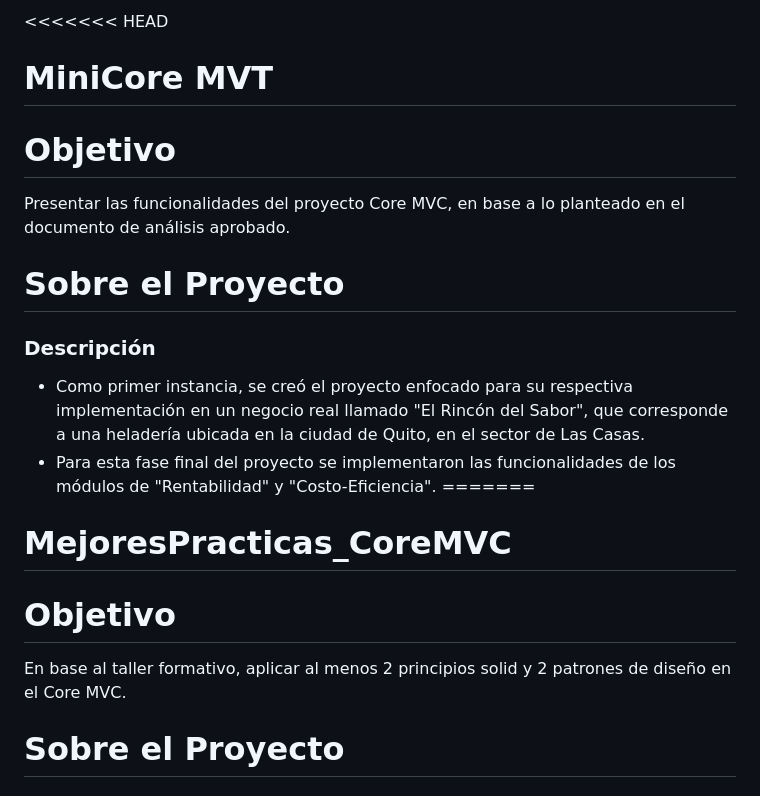
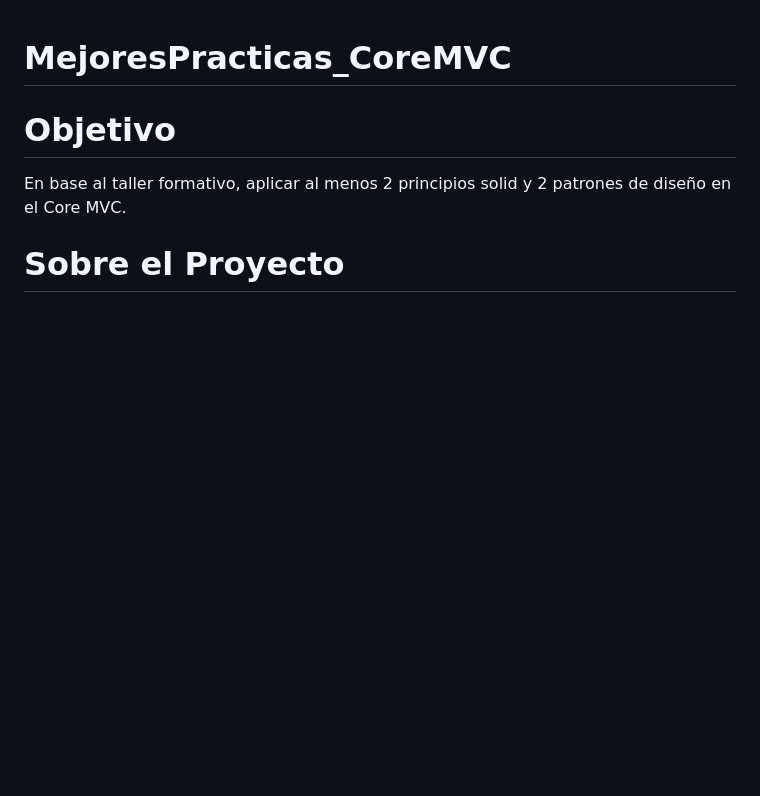
Before and after one commit to DeividN21/MejoresPracticas_CoreMVC, a Markdown page: README.md, the part around one of its changes. Drawn GitHub-style; blank space fills up the shorter version.

```diff
--- a/README.md
+++ b/README.md
@@ -1,15 +1,3 @@
-<<<<<<< HEAD
-# MiniCore MVT
-
-# Objetivo
-Presentar las funcionalidades del proyecto Core MVC, en base a lo planteado en el documento de análisis aprobado.
-
-# Sobre el Proyecto
-### Descripción
-- Como primer instancia, se creó el proyecto enfocado para su respectiva implementación en un negocio real llamado "El Rincón del Sabor",
-  que corresponde a una heladería ubicada en la ciudad de Quito, en el sector de Las Casas.
-- Para esta fase final del proyecto se implementaron las funcionalidades de los módulos de "Rentabilidad" y "Costo-Eficiencia".
-=======
 # MejoresPracticas_CoreMVC
 
 # Objetivo
```
Also changed, not shown: other parts of README.md (+0 -22 lines).
